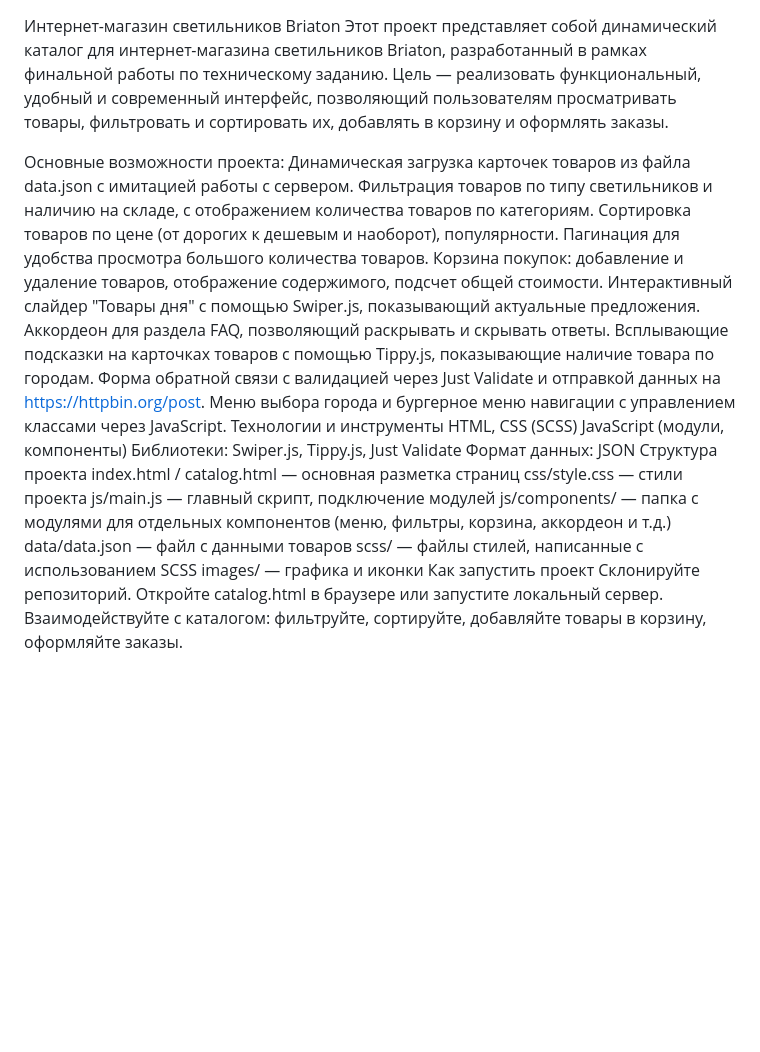
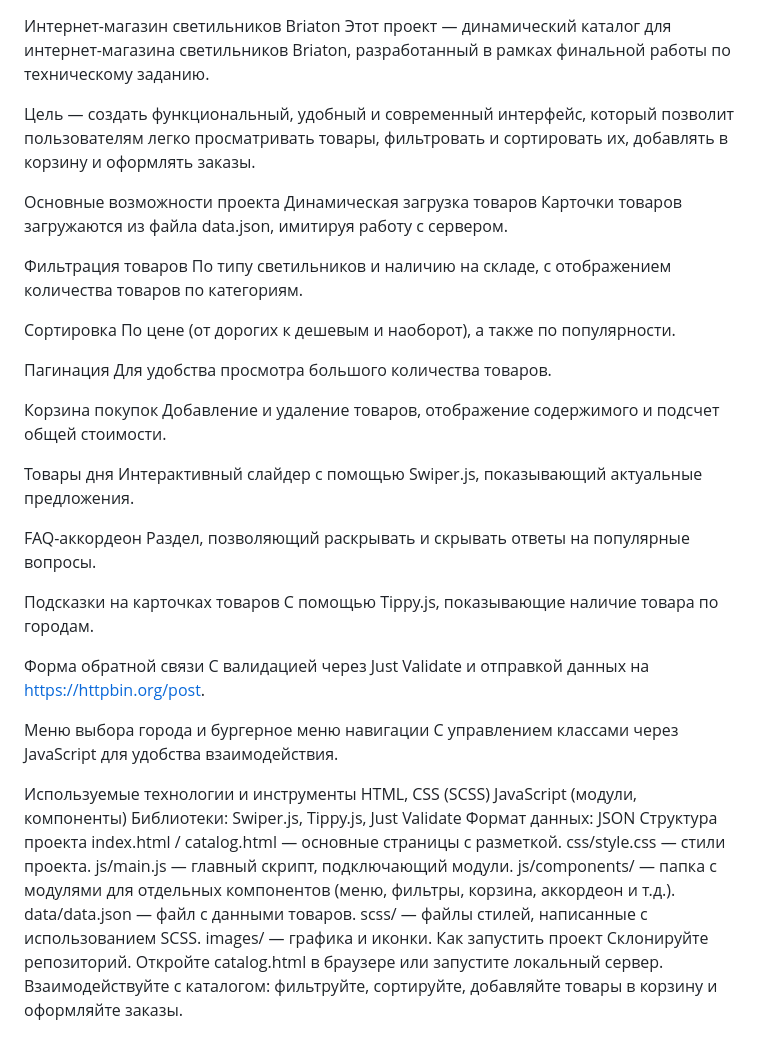
Before and after one commit to Shamaeva121/Portfolio-3-Braiton, a Markdown page: README.md, the part around the change. Rendered like a GitHub page; blank space fills up the shorter version.

```diff
--- a/README.md
+++ b/README.md
@@ -1,31 +1,53 @@
 Интернет-магазин светильников Briaton
-Этот проект представляет собой динамический каталог для интернет-магазина светильников Briaton, разработанный в рамках финальной работы по техническому заданию. Цель — реализовать функциональный, удобный и современный интерфейс, позволяющий пользователям просматривать товары, фильтровать и сортировать их, добавлять в корзину и оформлять заказы.
+Этот проект — динамический каталог для интернет-магазина светильников Briaton, разработанный в рамках финальной работы по техническому заданию.
 
-Основные возможности проекта:
-Динамическая загрузка карточек товаров из файла data.json с имитацией работы с сервером.
-Фильтрация товаров по типу светильников и наличию на складе, с отображением количества товаров по категориям.
-Сортировка товаров по цене (от дорогих к дешевым и наоборот), популярности.
-Пагинация для удобства просмотра большого количества товаров.
-Корзина покупок: добавление и удаление товаров, отображение содержимого, подсчет общей стоимости.
-Интерактивный слайдер "Товары дня" с помощью Swiper.js, показывающий актуальные предложения.
-Аккордеон для раздела FAQ, позволяющий раскрывать и скрывать ответы.
-Всплывающие подсказки на карточках товаров с помощью Tippy.js, показывающие наличие товара по городам.
-Форма обратной связи с валидацией через Just Validate и отправкой данных на https://httpbin.org/post.
-Меню выбора города и бургерное меню навигации с управлением классами через JavaScript.
-Технологии и инструменты
+Цель — создать функциональный, удобный и современный интерфейс, который позволит пользователям легко просматривать товары, фильтровать и сортировать их, добавлять в корзину и оформлять заказы.
+
+Основные возможности проекта
+Динамическая загрузка товаров
+Карточки товаров загружаются из файла data.json, имитируя работу с сервером.
+
+Фильтрация товаров
+По типу светильников и наличию на складе, с отображением количества товаров по категориям.
+
+Сортировка
+По цене (от дорогих к дешевым и наоборот), а также по популярности.
+
+Пагинация
+Для удобства просмотра большого количества товаров.
+
+Корзина покупок
+Добавление и удаление товаров, отображение содержимого и подсчет общей стоимости.
+
+Товары дня
+Интерактивный слайдер с помощью Swiper.js, показывающий актуальные предложения.
+
+FAQ-аккордеон
+Раздел, позволяющий раскрывать и скрывать ответы на популярные вопросы.
+
+Подсказки на карточках товаров
+С помощью Tippy.js, показывающие наличие товара по городам.
+
+Форма обратной связи
+С валидацией через Just Validate и отправкой данных на https://httpbin.org/post.
+
+Меню выбора города и бургерное меню навигации
+С управлением классами через JavaScript для удобства взаимодействия.
+
+Используемые технологии и инструменты
 HTML, CSS (SCSS)
 JavaScript (модули, компоненты)
 Библиотеки: Swiper.js, Tippy.js, Just Validate
 Формат данных: JSON
 Структура проекта
-index.html / catalog.html — основная разметка страниц
-css/style.css — стили проекта
-js/main.js — главный скрипт, подключение модулей
-js/components/ — папка с модулями для отдельных компонентов (меню, фильтры, корзина, аккордеон и т.д.)
-data/data.json — файл с данными товаров
-scss/ — файлы стилей, написанные с использованием SCSS
-images/ — графика и иконки
+index.html / catalog.html — основные страницы с разметкой.
+css/style.css — стили проекта.
+js/main.js — главный скрипт, подключающий модули.
+js/components/ — папка с модулями для отдельных компонентов (меню, фильтры, корзина, аккордеон и т.д.).
+data/data.json — файл с данными товаров.
+scss/ — файлы стилей, написанные с использованием SCSS.
+images/ — графика и иконки.
 Как запустить проект
 Склонируйте репозиторий.
 Откройте catalog.html в браузере или запустите локальный сервер.
-Взаимодействуйте с каталогом: фильтруйте, сортируйте, добавляйте товары в корзину, оформляйте заказы.
+Взаимодействуйте с каталогом: фильтруйте, сортируйте, добавляйте товары в корзину и оформляйте заказы.
```
